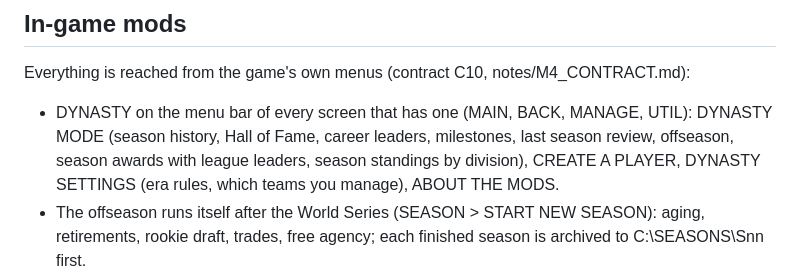
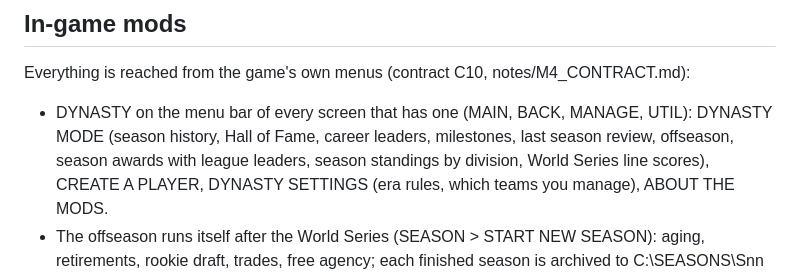
Before and after one commit to wburns02/tlrb2, a Markdown page: README.md, the part around the change. Rendered like a GitHub page.

Commit message:
Docs: World Series line scores done
Co-Authored-By: Claude Opus 5.5 <noreply@anthropic.com>
Claude-Session: https://claude.ai/code/session_01HvWfeTzH9wKpkdBPQdmYNp

```diff
--- a/README.md
+++ b/README.md
@@ -28,7 +28,7 @@ Install = DATA1.ARJ extracted to C:\TONY2 (what INSTALL does). The game reads ar
 
 Everything is reached from the game's own menus (contract C10, notes/M4_CONTRACT.md):
 - DYNASTY on the menu bar of every screen that has one (MAIN, BACK, MANAGE, UTIL): DYNASTY MODE (season history,
-  Hall of Fame, career leaders, milestones, last season review, offseason, season awards with league leaders, season standings by division),
+  Hall of Fame, career leaders, milestones, last season review, offseason, season awards with league leaders, season standings by division, World Series line scores),
   CREATE A PLAYER, DYNASTY SETTINGS
   (era rules, which teams you manage), ABOUT THE MODS.
 - The offseason runs itself after the World Series (SEASON > START NEW SEASON): aging, retirements, rookie draft,
```
Also changed, not shown: IDEAS.md (+3 -1 lines).
